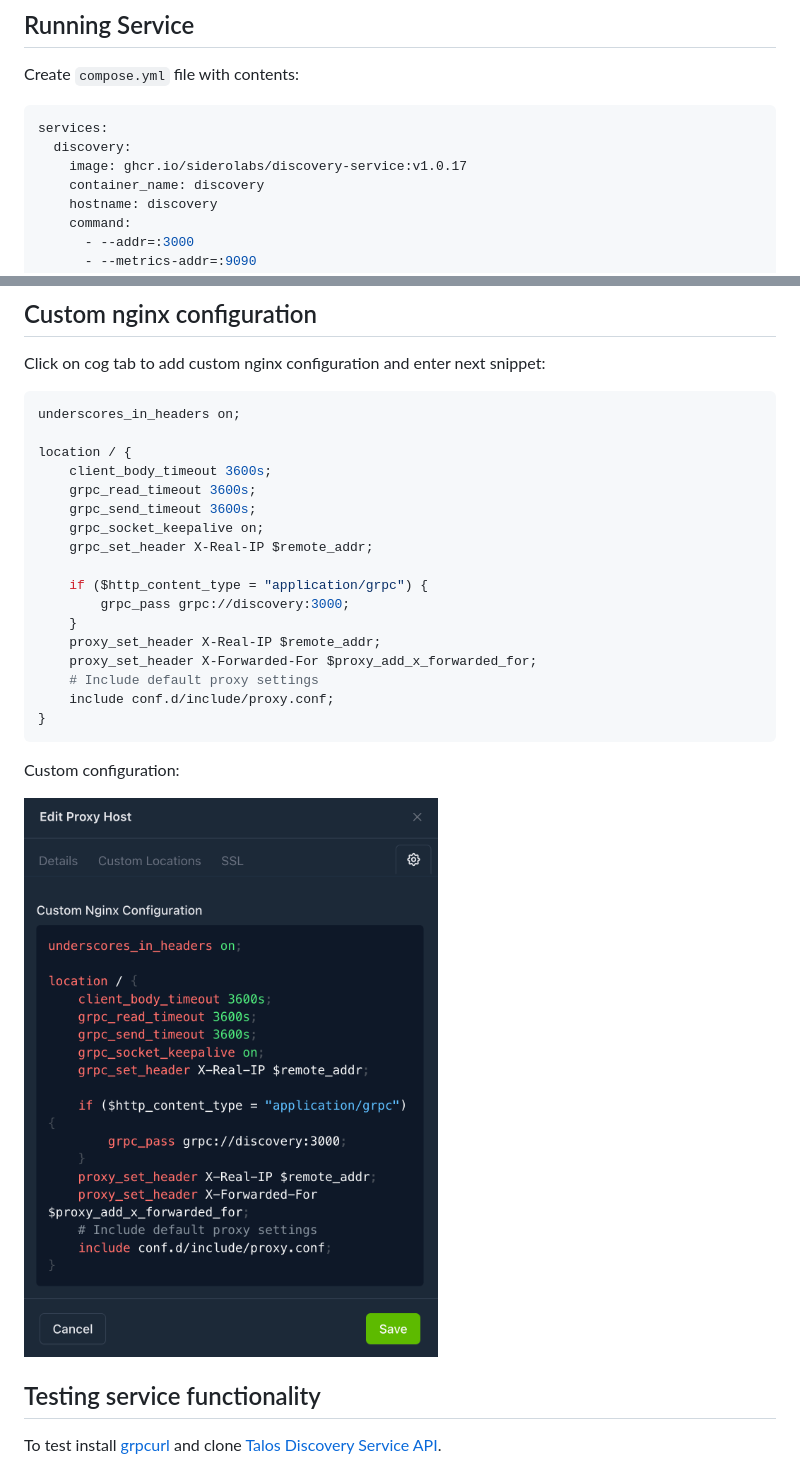
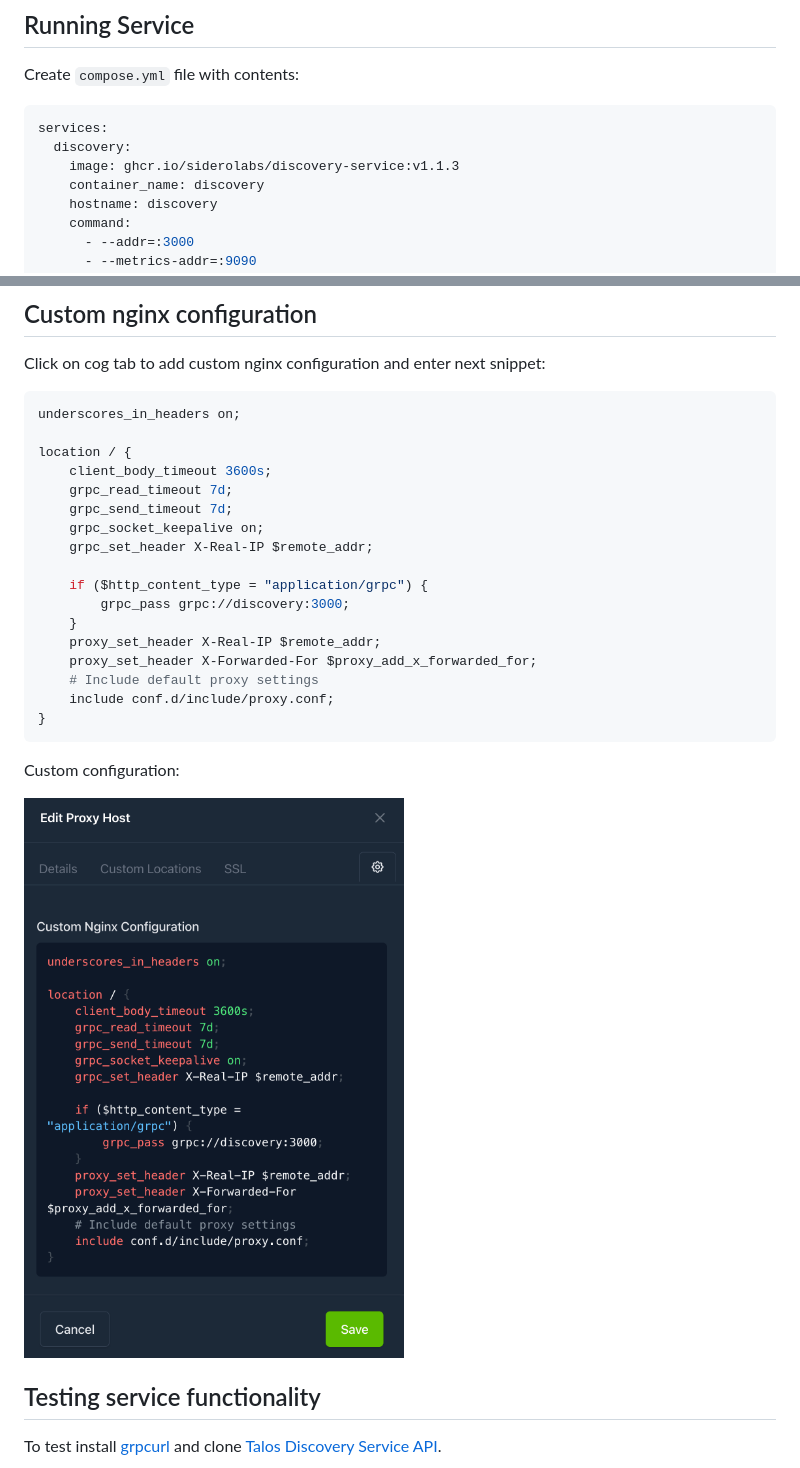
Before and after one commit to Wu-Wu/talos-extra, a Markdown page: discovery-service/README.md, 2 parts joined by grey strips. Rendered like a GitHub page; pictures changed too: discovery-service/img/discovery-custom-configuration.png.

Commit message:
discovery docs: 7d grpc timeouts, image v1.1.3, refreshed config screenshot

````diff
--- a/discovery-service/README.md
+++ b/discovery-service/README.md
@@ -14,7 +14,7 @@ Create `compose.yml` file with contents:
 ```yaml
 services:
   discovery:
-    image: ghcr.io/siderolabs/discovery-service:v1.0.17
+    image: ghcr.io/siderolabs/discovery-service:v1.1.3
     container_name: discovery
     hostname: discovery
     command:
@@ -64,8 +64,8 @@ underscores_in_headers on;
 
 location / {
     client_body_timeout 3600s;
-    grpc_read_timeout 3600s;
-    grpc_send_timeout 3600s;
+    grpc_read_timeout 7d;
+    grpc_send_timeout 7d;
     grpc_socket_keepalive on;
     grpc_set_header X-Real-IP $remote_addr;
 
````
